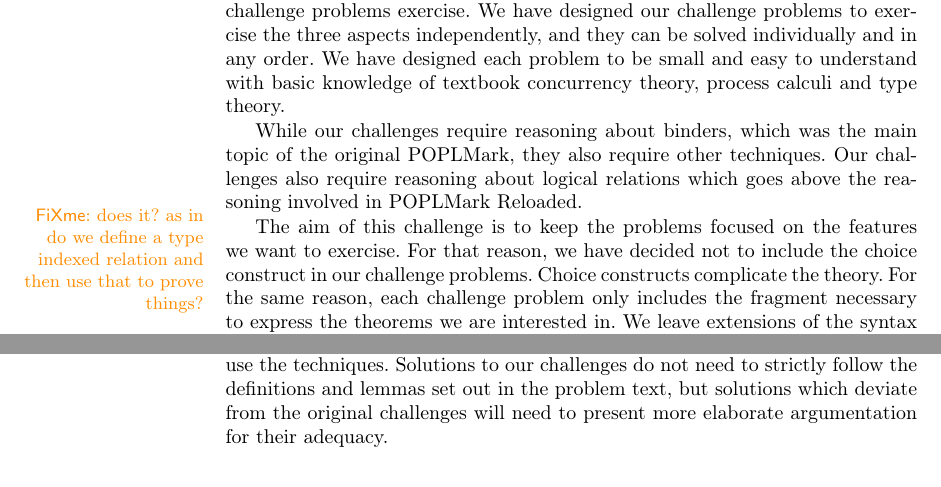
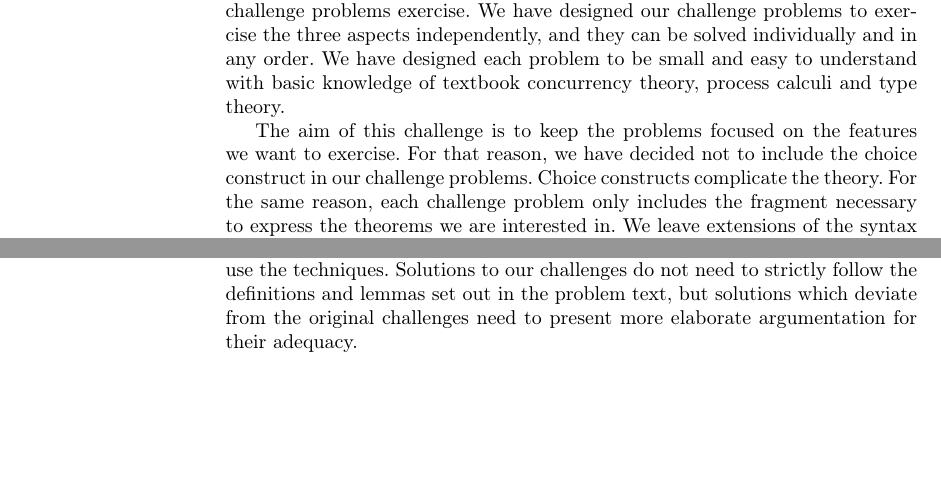
Before and after one commit to concurrentbenchmark/concurrentbenchmark, a LaTeX paper (paper/paper.tex): two parts of pages 4 and 6 of 20, joined at a grey line, cut so that both start at the same text, the shorter picture padded with empty space. Compiled offline with pdfLaTeX.

Commit message:
comment out paragraph in the design

```diff
--- a/paper/paper.tex
+++ b/paper/paper.tex
@@ -207,9 +207,8 @@ Most applications will however still need the basic techniques that our challeng
 We have designed our challenge problems to exercise the three aspects independently, and they can be solved individually and in any order.
 We have designed each problem to be small and easy to understand with basic knowledge of textbook concurrency theory, process calculi and type theory.
 
-While our challenges require reasoning about binders, which was the main topic of the original POPLMark, they also require other techniques.
-Our challenges also require reasoning about logical relations which goes above the reasoning involved in POPLMark Reloaded.\fxwarning{does it? as in do we define a type indexed
-  relation and then use that to prove things?}
+% While our challenges require reasoning about binders, which was the main topic of the original POPLMark, they also require other techniques.
+% Our challenges also require reasoning about logical relations which goes above the reasoning involved in POPLMark Reloaded.
 
 The aim of this challenge is to keep the problems focused on the
 features we want to exercise. For that reason, we have decided not to
@@ -271,7 +270,7 @@ We have chosen not to include delegation in the coinduction challenge since it i
 
 \subsection{Evaluation criteria}
 Solutions to our challenge problems should be compared on three measures: the mechanisation overhead, this being the amount of manually written infrastructure and setup needed to express the definitions in the mechanisation; the adequacy of the formal statements in the mechanisation, i.e.\ whether the proven theorems are easily recognisable as the theorems from the challenge; and the cost of entry for the tools and techniques employed, i.e.\ the difficulty of learning to use the techniques.
-Solutions to our challenges do not need to strictly follow the definitions and lemmas set out in the problem text, but solutions which deviate from the original challenges will need to present more elaborate argumentation for their adequacy.
+Solutions to our challenges do not need to strictly follow the definitions and lemmas set out in the problem text, but solutions which deviate from the original challenges need to present more elaborate argumentation for their adequacy.
 
 
 \section{Going beyond the challenge problems}\label{sec:going-beyond}
```
